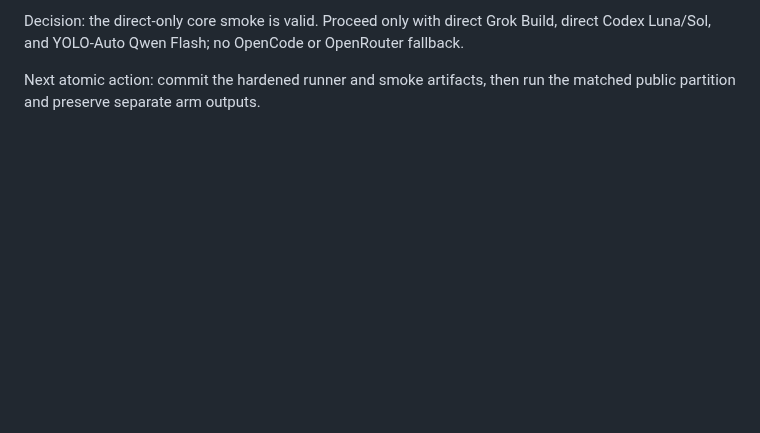
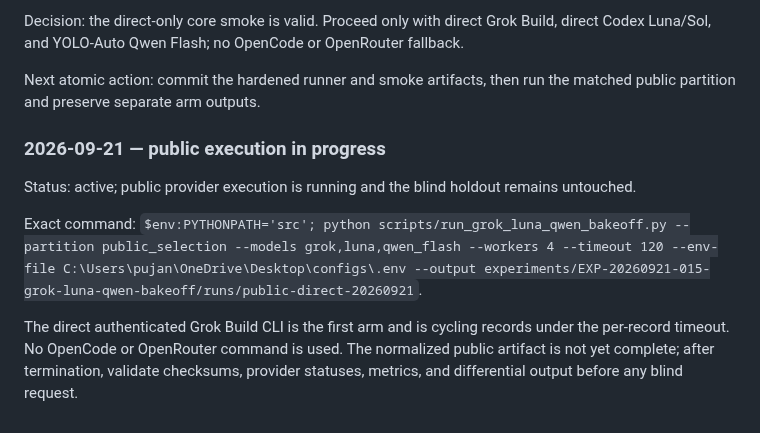
Before and after one commit to Pukujan/Eval-lab, a Markdown page: tasks/TASK-0015-grok-luna-qwen-bakeoff.md, the part around the change. Drawn GitHub-style; blank space fills up the shorter version.

```diff
--- a/tasks/TASK-0015-grok-luna-qwen-bakeoff.md
+++ b/tasks/TASK-0015-grok-luna-qwen-bakeoff.md
@@ -199,3 +199,19 @@ direct Codex Luna/Sol, and YOLO-Auto Qwen Flash; no OpenCode or OpenRouter fallb
 
 Next atomic action: commit the hardened runner and smoke artifacts, then run the
 matched public partition and preserve separate arm outputs.
+
+### 2026-09-21 — public execution in progress
+
+Status: active; public provider execution is running and the blind holdout remains
+untouched.
+
+Exact command: `$env:PYTHONPATH='src'; python
+scripts/run_grok_luna_qwen_bakeoff.py --partition public_selection --models
+grok,luna,qwen_flash --workers 4 --timeout 120 --env-file
+C:\Users\pujan\OneDrive\Desktop\configs\.env --output
+experiments/EXP-20260921-015-grok-luna-qwen-bakeoff/runs/public-direct-20260921`.
+
+The direct authenticated Grok Build CLI is the first arm and is cycling records under
+the per-record timeout. No OpenCode or OpenRouter command is used. The normalized
+public artifact is not yet complete; after termination, validate checksums, provider
+statuses, metrics, and differential output before any blind request.
```
Also changed, not shown: checkpoints/CURRENT.md (+16 -0 lines).
